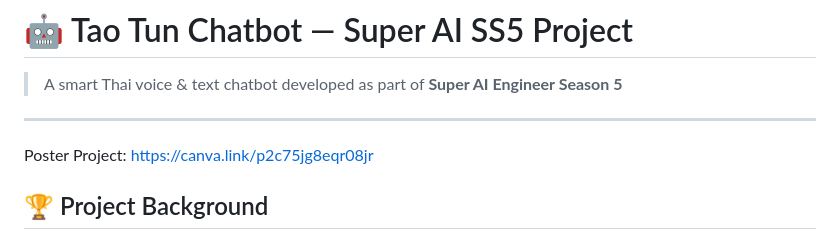
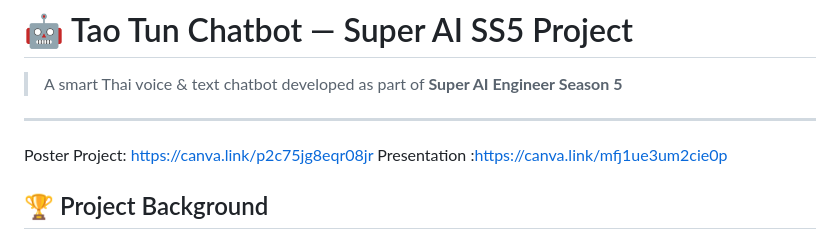
Before and after one commit to Dxrksvng/Healtcare-Super-ai-ss5, a Markdown page: README.md, the part around the change. Rendered like a GitHub page.

```diff
--- a/README.md
+++ b/README.md
@@ -3,7 +3,7 @@
 > A smart Thai voice & text chatbot developed as part of **Super AI Engineer Season 5**
 ---
 Poster Project:[ https://canva.link/p2c75jg8eqr08jr ](https://canva.link/p2c75jg8eqr08jr)
-
+Presentation :https://canva.link/mfj1ue3um2cie0p
 ## 🏆 Project Background
 
 **Tao Tun Chatbot** is a project developed under the **Super AI Engineer Season 5 (SS5)** program — a national-level AI talent development initiative focused on building real-world AI solutions.
```
